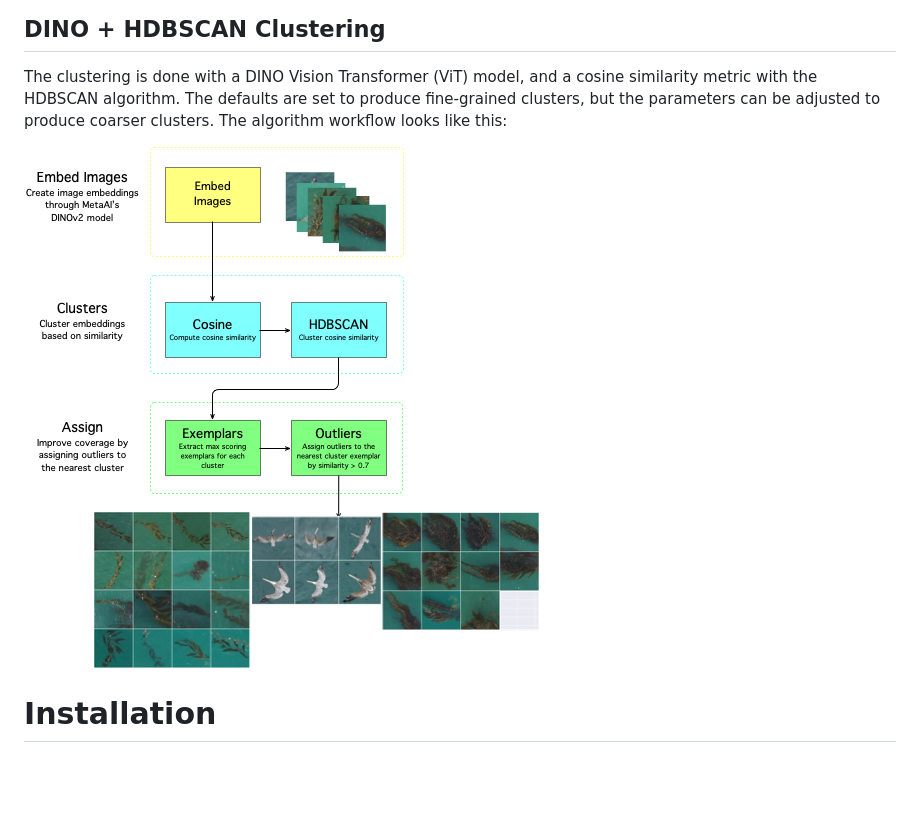
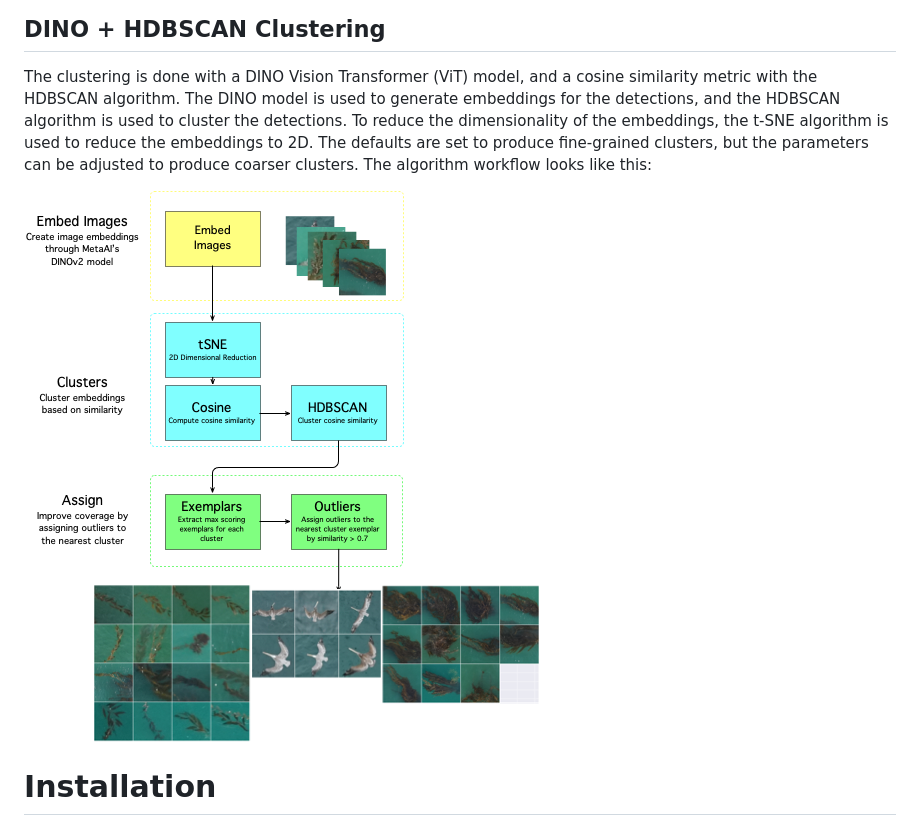
Before and after one commit to mbari-org/sdcat, a Markdown page: README.md, the part around the change. GitHub-like rendering; pictures changed too: docs/imgs/cluster_workflow.png; blank space fills up the shorter version.

Commit message:
docs: updated workflow diagram to reflect tSNE

```diff
--- a/README.md
+++ b/README.md
@@ -27,6 +27,8 @@ DeepSea Imaging System
 DINO + HDBSCAN Clustering
 ---
 The clustering is done with a DINO Vision Transformer (ViT) model, and a cosine similarity metric with the HDBSCAN algorithm.
+The DINO model is used to generate embeddings for the detections, and the HDBSCAN algorithm is used to cluster the detections.
+To reduce the dimensionality of the embeddings, the t-SNE algorithm is used to reduce the embeddings to 2D.
 The defaults are set to produce fine-grained clusters, but the parameters can be adjusted to produce coarser clusters.
 The algorithm workflow looks like this:
 
```
